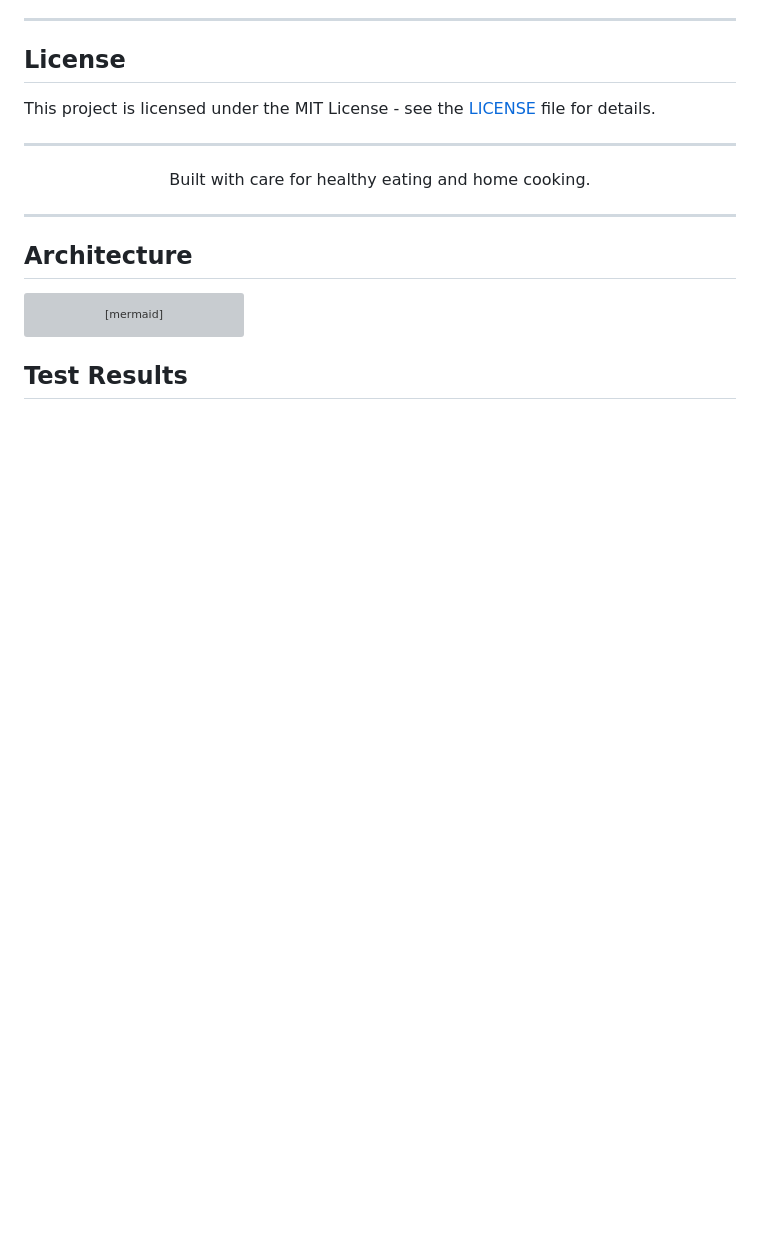
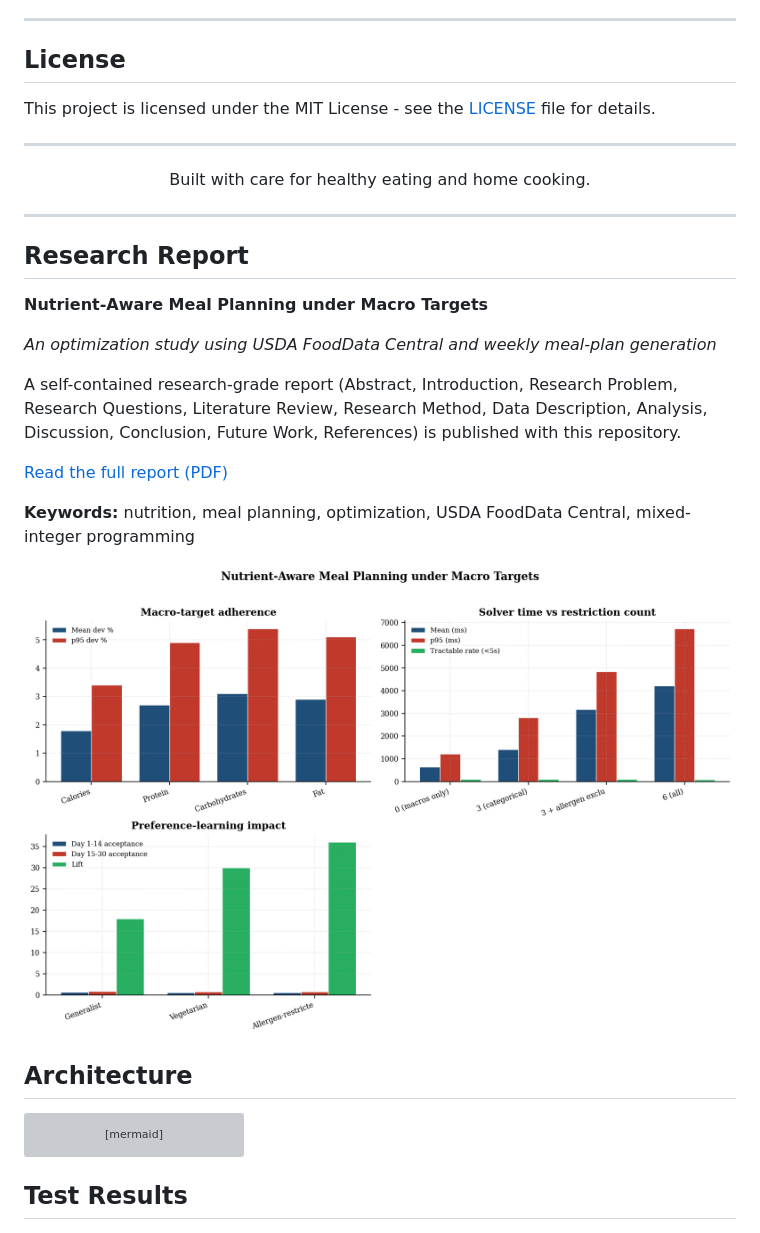
Before and after one commit to Mani9006/recipe-nutrition-app, a Markdown page: README.md, the part around the change. GitHub-like rendering; pictures changed too: docs/research_metrics.png (added); blank space fills up the shorter version; grey boxes are pictures that could not be loaded.

Commit message:
docs: add research-grade report (PDF + metrics figure) and README cross-links

````diff
--- a/README.md
+++ b/README.md
@@ -366,6 +366,20 @@ This project is licensed under the MIT License - see the [LICENSE](LICENSE) file
 
 <!-- showcase:start -->
 
+## Research Report
+
+**Nutrient-Aware Meal Planning under Macro Targets**
+
+_An optimization study using USDA FoodData Central and weekly meal-plan generation_
+
+A self-contained research-grade report (Abstract, Introduction, Research Problem, Research Questions, Literature Review, Research Method, Data Description, Analysis, Discussion, Conclusion, Future Work, References) is published with this repository.
+
+[Read the full report (PDF)](docs/research_report.pdf)
+
+**Keywords:** nutrition, meal planning, optimization, USDA FoodData Central, mixed-integer programming
+
+![Research metrics](docs/research_metrics.png)
+
 ## Architecture
 
 ```mermaid
````
Also changed, not shown: docs/research_report.md (added, +148 -0 lines), 1 other file.
